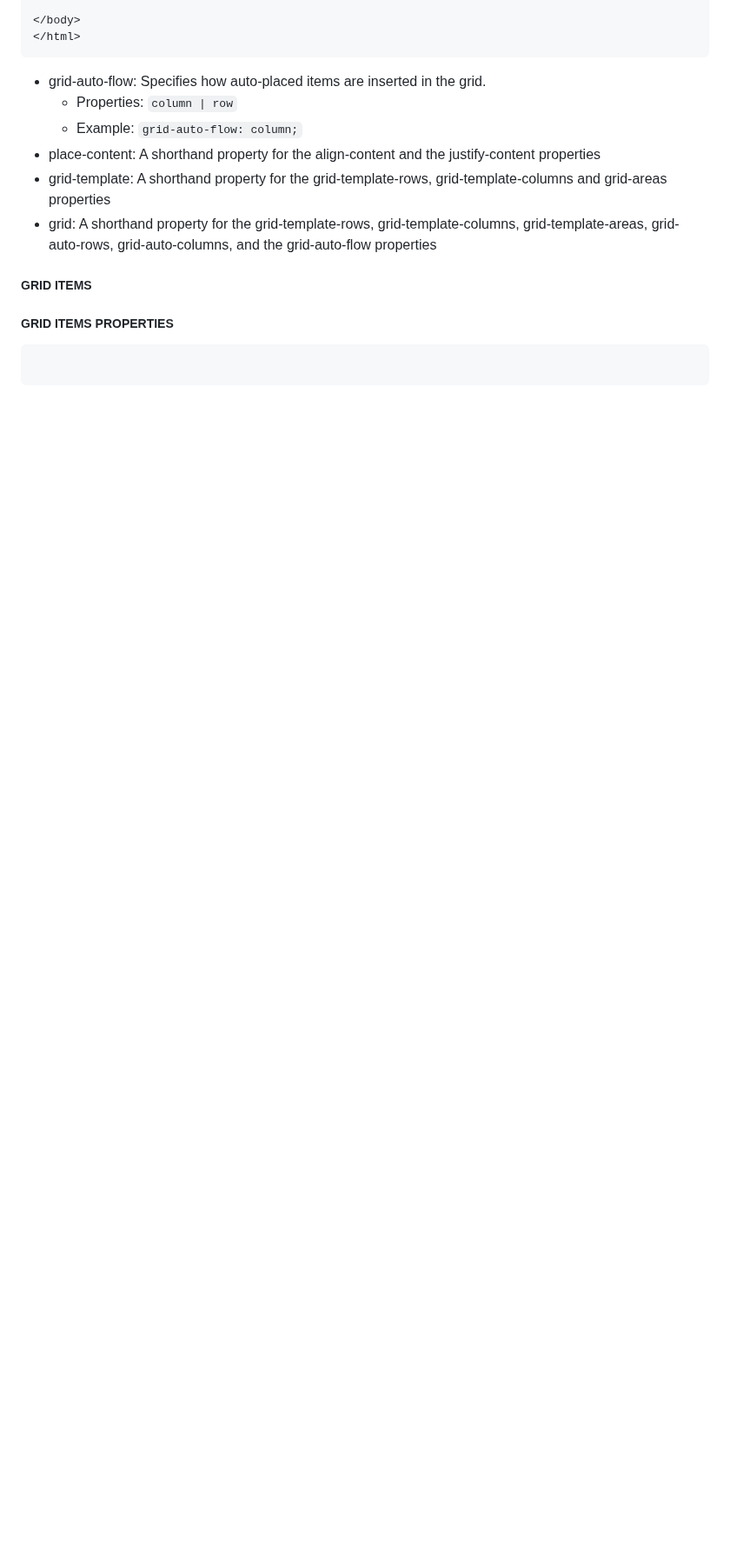
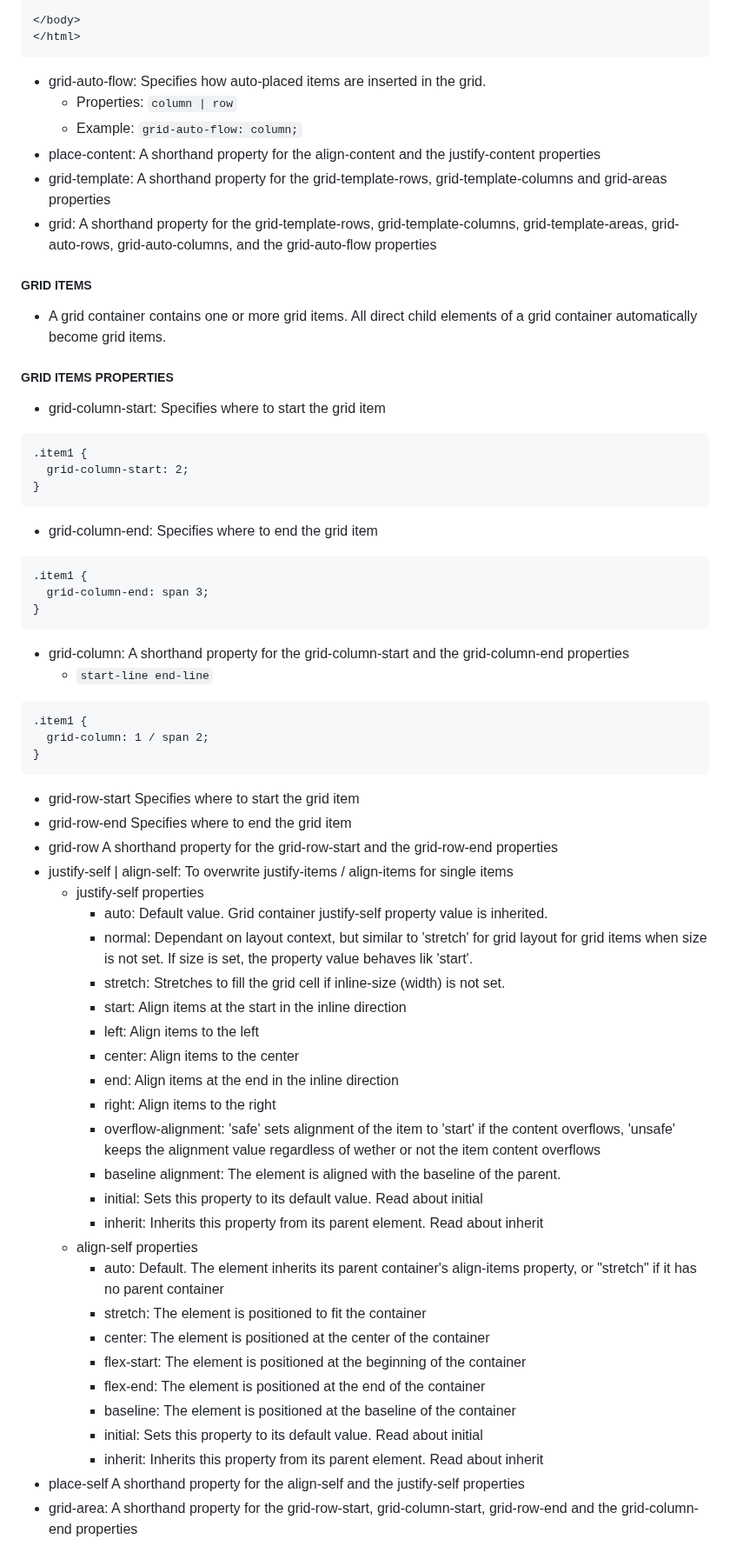
Before and after one commit to SonDA-22011995/udemy_css_course, a Markdown page: README.md, the part around the change. Shown at 87% size. GitHub-like rendering; blank space fills up the shorter version.

````diff
--- a/README.md
+++ b/README.md
@@ -1348,8 +1348,60 @@ grid-template-columns: repeat(2, 60px 1fr);
 
 ##### GRID ITEMS
 
+- A grid container contains one or more grid items. All direct child elements of a grid container automatically become grid items.
+
 ##### GRID ITEMS PROPERTIES
 
+- grid-column-start: Specifies where to start the grid item
+
+```
+.item1 {
+  grid-column-start: 2;
+}
 ```
 
+- grid-column-end: Specifies where to end the grid item
+
 ```
+.item1 {
+  grid-column-end: span 3;
+}
+```
+
+- grid-column: A shorthand property for the grid-column-start and the grid-column-end properties
+  - `start-line end-line`
+
+```
+.item1 {
+  grid-column: 1 / span 2;
+}
+```
+
+- grid-row-start Specifies where to start the grid item
+- grid-row-end Specifies where to end the grid item
+- grid-row A shorthand property for the grid-row-start and the grid-row-end properties
+- justify-self | align-self: To overwrite justify-items / align-items for single items
+  - justify-self properties
+    - auto: Default value. Grid container justify-self property value is inherited.
+    - normal: Dependant on layout context, but similar to 'stretch' for grid layout for grid items when size is not set. If size is set, the property value behaves lik 'start'.
+    - stretch: Stretches to fill the grid cell if inline-size (width) is not set.
+    - start: Align items at the start in the inline direction
+    - left: Align items to the left
+    - center: Align items to the center
+    - end: Align items at the end in the inline direction
+    - right: Align items to the right
+    - overflow-alignment: 'safe' sets alignment of the item to 'start' if the content overflows, 'unsafe' keeps the alignment value regardless of wether or not the item content overflows
+    - baseline alignment: The element is aligned with the baseline of the parent.
+    - initial: Sets this property to its default value. Read about initial
+    - inherit: Inherits this property from its parent element. Read about inherit
+  - align-self properties
+    - auto: Default. The element inherits its parent container's align-items property, or "stretch" if it has no parent container
+    - stretch: The element is positioned to fit the container
+    - center: The element is positioned at the center of the container
+    - flex-start: The element is positioned at the beginning of the container
+    - flex-end: The element is positioned at the end of the container
+    - baseline: The element is positioned at the baseline of the container
+    - initial: Sets this property to its default value. Read about initial
+    - inherit: Inherits this property from its parent element. Read about inherit
+- place-self A shorthand property for the align-self and the justify-self properties
+- grid-area: A shorthand property for the grid-row-start, grid-column-start, grid-row-end and the grid-column-end properties
````
